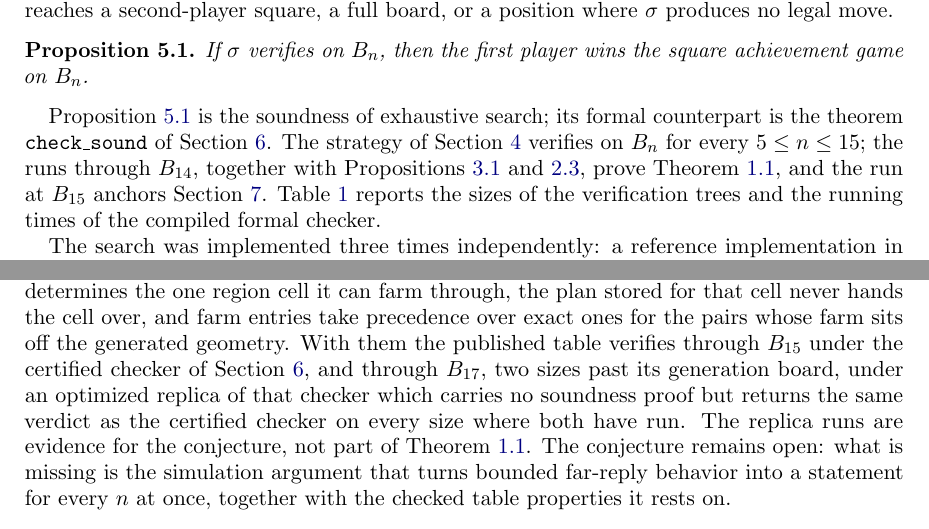
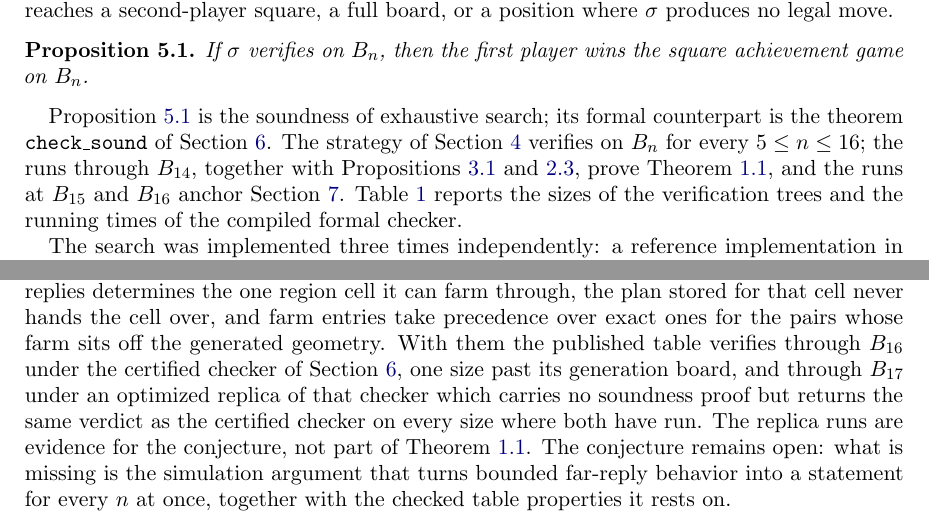
Before and after one commit to sean-reid/square-achievement, a LaTeX paper (paper/main.tex): two parts of pages 4 and 6 of 7, joined at a grey line, cut so that both start at the same text. Compiled offline with pdfLaTeX.

Commit message:
docs: the certified record reaches sixteen
The certified checker verified the table at board 16 in 13,651
seconds, its first traversal of the farm lookup; the runs table, the
verification scope, and the site's settled range follow.

```diff
--- a/paper/main.tex
+++ b/paper/main.tex
@@ -301,10 +301,10 @@ square achievement game on $\Board_n$.
 Proposition~\ref{prop:verify} is the soundness of exhaustive search;
 its formal counterpart is the theorem \texttt{check\_sound} of
 Section~\ref{sec:lean}. The strategy of Section~\ref{sec:strategy}
-verifies on $\Board_n$ for every $5 \le n \le 15$; the runs through
+verifies on $\Board_n$ for every $5 \le n \le 16$; the runs through
 $\Board_{14}$, together with Propositions~\ref{prop:small}
-and~\ref{prop:large}, prove Theorem~\ref{thm:main}, and the run at
-$\Board_{15}$ anchors Section~\ref{sec:uniform}. Table~\ref{tab:runs} reports the sizes of the
+and~\ref{prop:large}, prove Theorem~\ref{thm:main}, and the runs at
+$\Board_{15}$ and $\Board_{16}$ anchor Section~\ref{sec:uniform}. Table~\ref{tab:runs} reports the sizes of the
 verification trees and the running times of the compiled formal
 checker.
 
@@ -443,9 +444,9 @@ mechanism: the pair of far replies determines the one region cell it
 can farm through, the plan stored for that cell never hands the cell
 over, and farm entries take precedence over exact ones for the pairs
 whose farm sits off the generated geometry. With them the published
-table verifies through $\Board_{15}$ under the certified checker of
-Section~\ref{sec:lean}, and through $\Board_{17}$, two sizes past
-its generation board, under an optimized replica of that checker
+table verifies through $\Board_{16}$ under the certified checker of
+Section~\ref{sec:lean}, one size past its generation board, and
+through $\Board_{17}$ under an optimized replica of that checker
 which carries no soundness proof but returns the same verdict as the
 certified checker on every size where both have run. The replica runs
 are evidence for the conjecture, not part of
```
Also changed, not shown: paper/main.tex (5 more changed lines), 1 other file.
